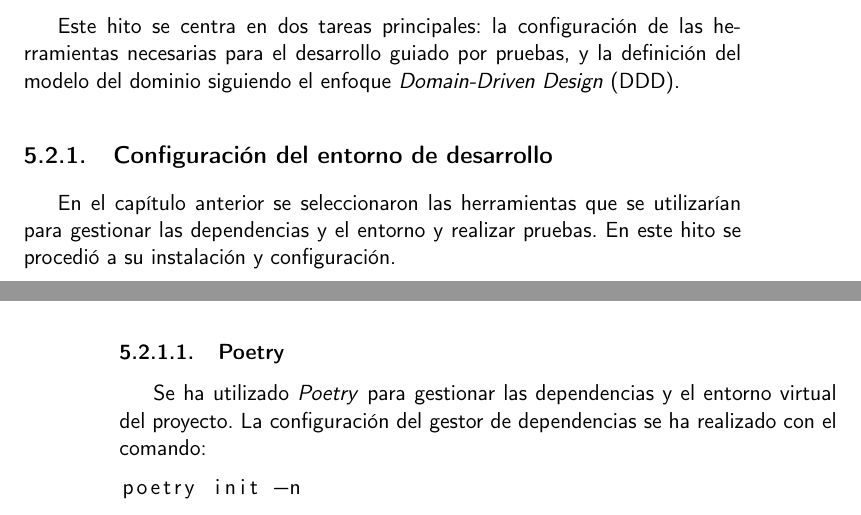
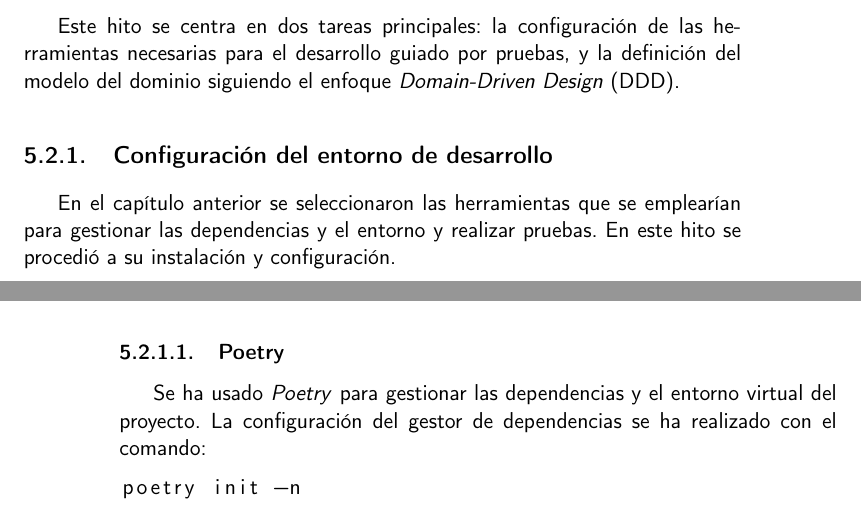
Before and after one commit to shvtwp/proyecto-TFG, a LaTeX book (doc/proyecto.tex, which reads doc/secciones/05_implementacion.tex): two parts of pages 35 and 36 of 39, joined at a grey line, cut so that both start at the same text. Compiled offline with pdfLaTeX.

Commit message:
Arregla typo

```diff
--- a/doc/secciones/05_implementacion.tex
+++ b/doc/secciones/05_implementacion.tex
@@ -19,13 +19,13 @@ el desarrollo guiado por pruebas, y la definición del modelo del dominio siguie
 \textit{Domain-Driven Design} (DDD).
 
 \subsection{Configuración del entorno de desarrollo}
-En el capítulo anterior se seleccionaron las herramientas que se utilizarían para
+En el capítulo anterior se seleccionaron las herramientas que se emplearían para
 \hyperref[sec:gestor-dependencias]{gestionar las dependencias y el entorno} y
 \hyperref[sec:herramienta-testeo]{realizar pruebas}. En este hito se procedió a su instalación y
 configuración.
 
 \subsubsection{Poetry}
-Se ha utilizado \textit{Poetry} para gestionar las dependencias y el entorno virtual del proyecto.
+Se ha usado \textit{Poetry} para gestionar las dependencias y el entorno virtual del proyecto.
 La configuración del gestor de dependencias se ha realizado con el comando:
 
 \begin{lstlisting}[language=bash]
```
